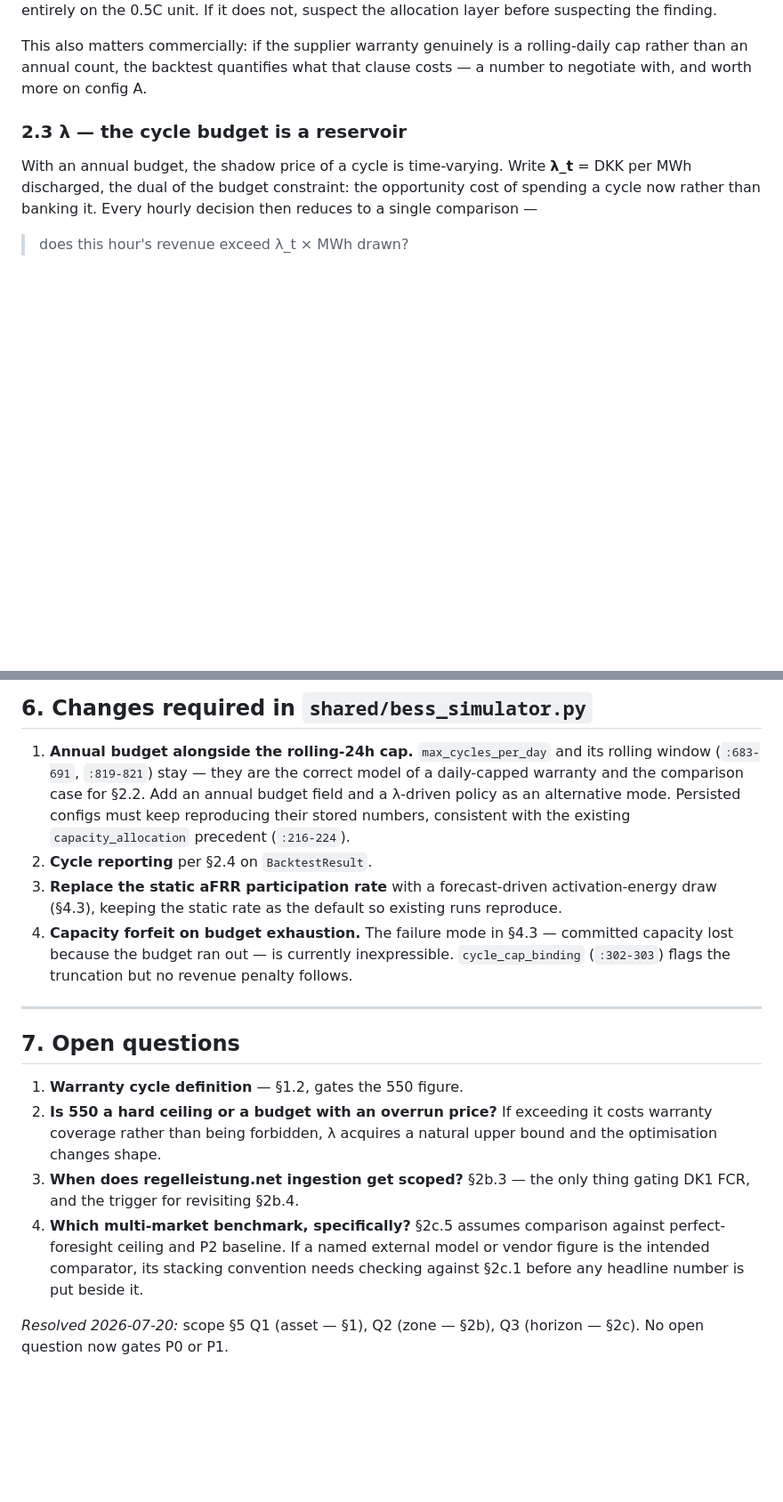
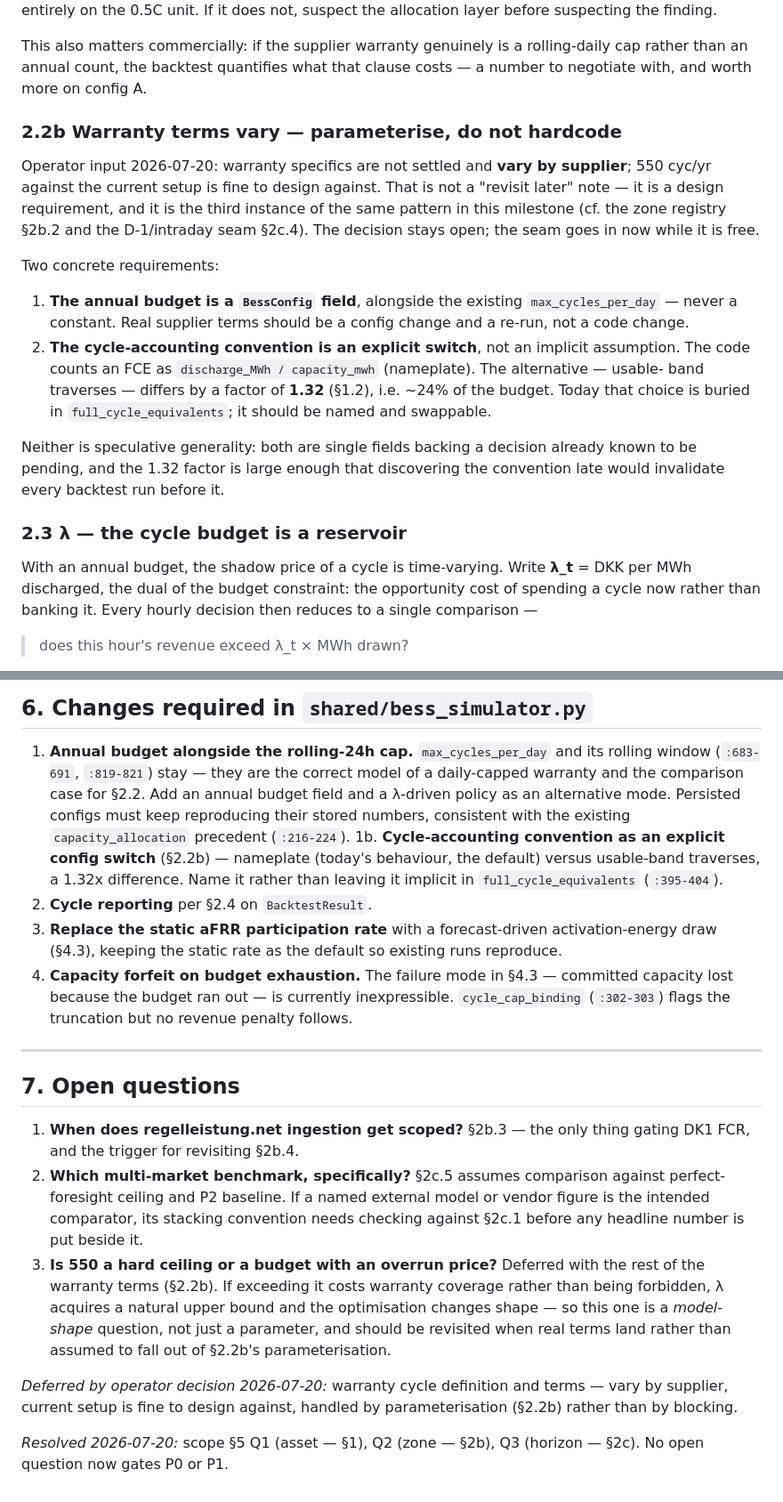
Before and after one commit to dildoswaggingzz/AncillaryNews, a Markdown page: docs/forecast-allocation-design.md, 2 parts joined by grey strips. Shown at 89% size. GitHub-like rendering; blank space fills up the shorter version.

Commit message:
Parameterise the cycle budget instead of blocking on warranty terms
Operator input: warranty specifics vary by supplier and are not settled; 550
cyc/yr against the current setup is fine to design against. That is a design
requirement rather than a deferral, so record it as one.

- Annual budget becomes a BessConfig field, never a constant, so real terms
  are a config change and a re-run.
- The cycle-accounting convention becomes an explicit switch: nameplate
  (today's behaviour, default) vs usable-band traverses. These differ by
  1.32x -- ~24% of the budget -- and the choice is currently buried in
  full_cycle_equivalents. Large enough that discovering it late invalidates
  every backtest run before it.

Third instance of the same pattern in M6, after the zone registry (§2b.2)
and the D-1/intraday commitment seam (§2c.4): the decision stays open, the
seam goes in now while it is free.

Open questions trimmed accordingly. One warranty question is NOT closed by
parameterisation and is kept explicitly: whether 550 is a hard ceiling or a
budget with an overrun price changes the shape of the lambda optimisation
(an overrun price gives lambda a natural upper bound), so it is a model-shape
question, not a parameter.

Co-Authored-By: Claude Opus 4.8 <noreply@anthropic.com>

```diff
--- a/docs/forecast-allocation-design.md
+++ b/docs/forecast-allocation-design.md
@@ -111,6 +111,28 @@ suspecting the finding.
 This also matters commercially: if the supplier warranty genuinely is a rolling-daily cap rather
 than an annual count, the backtest quantifies what that clause costs — a number to negotiate
 with, and worth more on config A.
+
+### 2.2b Warranty terms vary — parameterise, do not hardcode
+
+Operator input 2026-07-20: warranty specifics are not settled and **vary by supplier**; 550
+cyc/yr against the current setup is fine to design against. That is not a "revisit later" note
+— it is a design requirement, and it is the third instance of the same pattern in this
+milestone (cf. the zone registry §2b.2 and the D-1/intraday seam §2c.4). The decision stays
+open; the seam goes in now while it is free.
+
+Two concrete requirements:
+
+1. **The annual budget is a `BessConfig` field**, alongside the existing `max_cycles_per_day`
+   — never a constant. Real supplier terms should be a config change and a re-run, not a code
+   change.
+2. **The cycle-accounting convention is an explicit switch**, not an implicit assumption. The
+   code counts an FCE as `discharge_MWh / capacity_mwh` (nameplate). The alternative — usable-
+   band traverses — differs by a factor of **1.32** (§1.2), i.e. ~24% of the budget. Today that
+   choice is buried in `full_cycle_equivalents`; it should be named and swappable.
+
+Neither is speculative generality: both are single fields backing a decision already known to
+be pending, and the 1.32 factor is large enough that discovering the convention late would
+invalidate every backtest run before it.
 
 ### 2.3 λ — the cycle budget is a reservoir
 
@@ -414,6 +436,9 @@ versus both ceiling and baseline.
    comparison case for §2.2. Add an annual budget field and a λ-driven policy as an alternative
    mode. Persisted configs must keep reproducing their stored numbers, consistent with the
    existing `capacity_allocation` precedent (`:216-224`).
+1b. **Cycle-accounting convention as an explicit config switch** (§2.2b) — nameplate (today's
+   behaviour, the default) versus usable-band traverses, a 1.32x difference. Name it rather
+   than leaving it implicit in `full_cycle_equivalents` (`:395-404`).
 2. **Cycle reporting** per §2.4 on `BacktestResult`.
 3. **Replace the static aFRR participation rate** with a forecast-driven activation-energy
    draw (§4.3), keeping the static rate as the default so existing runs reproduce.
@@ -425,16 +450,21 @@ versus both ceiling and baseline.
 
 ## 7. Open questions
 
-1. **Warranty cycle definition** — §1.2, gates the 550 figure.
-2. **Is 550 a hard ceiling or a budget with an overrun price?** If exceeding it costs warranty
-   coverage rather than being forbidden, λ acquires a natural upper bound and the optimisation
-   changes shape.
-3. **When does regelleistung.net ingestion get scoped?** §2b.3 — the only thing gating DK1 FCR,
+1. **When does regelleistung.net ingestion get scoped?** §2b.3 — the only thing gating DK1 FCR,
    and the trigger for revisiting §2b.4.
-4. **Which multi-market benchmark, specifically?** §2c.5 assumes comparison against
+2. **Which multi-market benchmark, specifically?** §2c.5 assumes comparison against
    perfect-foresight ceiling and P2 baseline. If a named external model or vendor figure is the
    intended comparator, its stacking convention needs checking against §2c.1 before any
    headline number is put beside it.
+3. **Is 550 a hard ceiling or a budget with an overrun price?** Deferred with the rest of the
+   warranty terms (§2.2b). If exceeding it costs warranty coverage rather than being forbidden,
+   λ acquires a natural upper bound and the optimisation changes shape — so this one is a
+   *model-shape* question, not just a parameter, and should be revisited when real terms land
+   rather than assumed to fall out of §2.2b's parameterisation.
+
+*Deferred by operator decision 2026-07-20:* warranty cycle definition and terms — vary by
+supplier, current setup is fine to design against, handled by parameterisation (§2.2b) rather
+than by blocking.
 
 *Resolved 2026-07-20:* scope §5 Q1 (asset — §1), Q2 (zone — §2b), Q3 (horizon — §2c). No open
 question now gates P0 or P1.
```
